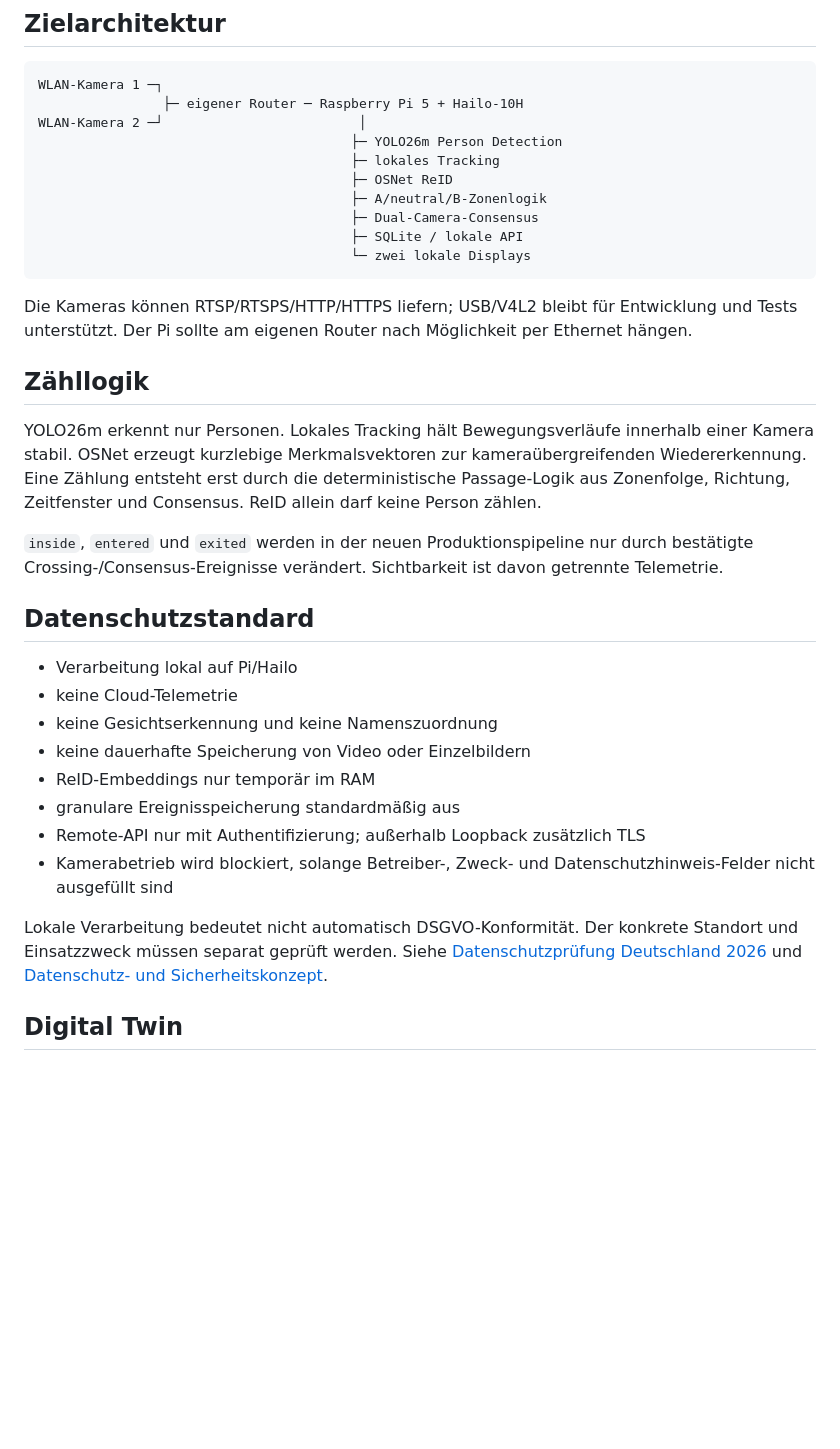
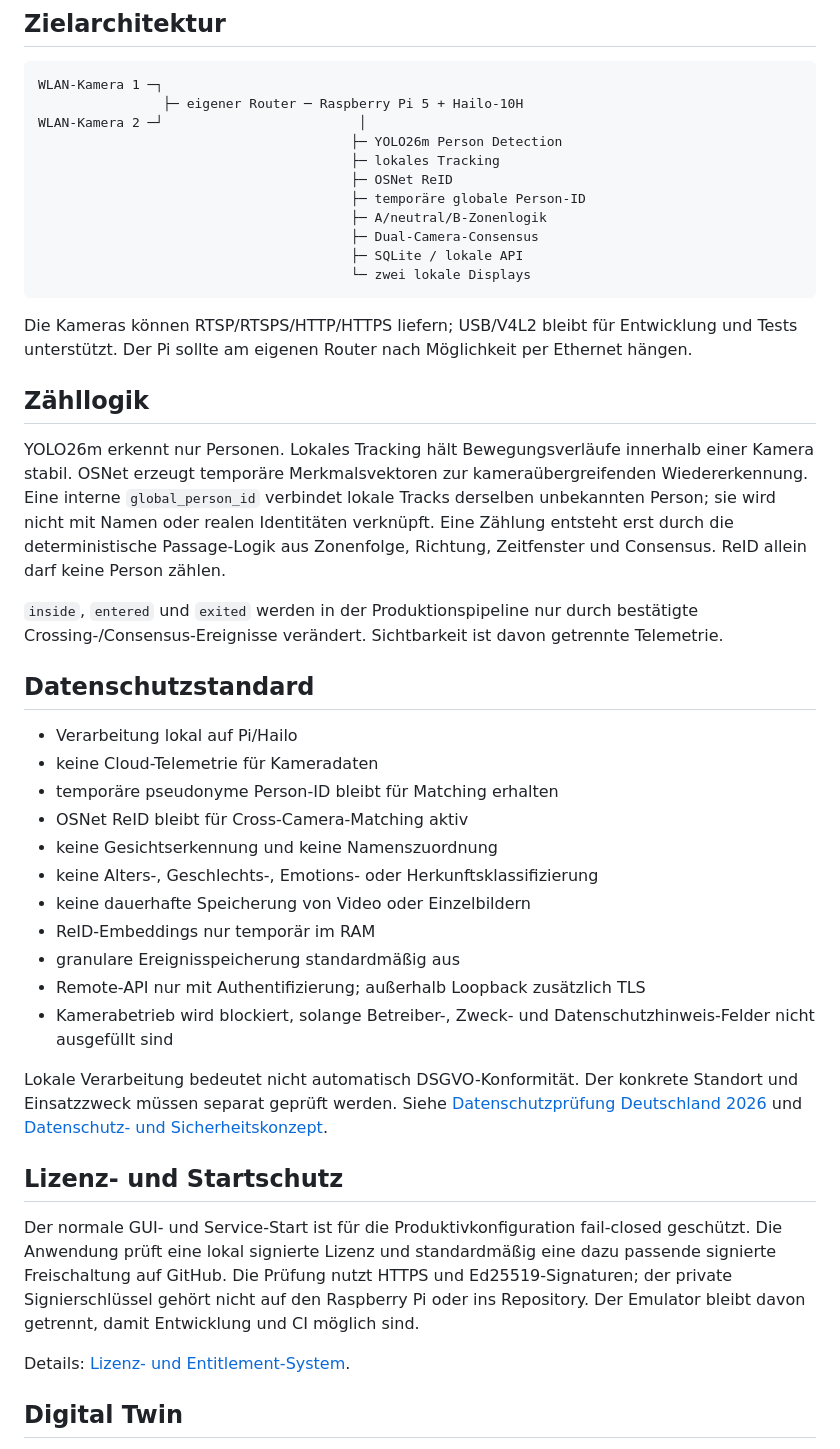
Before and after one commit to 1234Taschenlampe/PersonenZ-hler, a Markdown page: README.md, the part around one of its changes. Rendered like a GitHub page; blank space fills up the shorter version.

Commit message:
docs: describe temporary IDs and license startup protection

```diff
--- a/README.md
+++ b/README.md
@@ -11,6 +11,7 @@ WLAN-Kamera 2 ─┘                         │
                                         ├─ YOLO26m Person Detection
                                         ├─ lokales Tracking
                                         ├─ OSNet ReID
+                                        ├─ temporäre globale Person-ID
                                         ├─ A/neutral/B-Zonenlogik
                                         ├─ Dual-Camera-Consensus
                                         ├─ SQLite / lokale API
@@ -21,15 +22,18 @@ Die Kameras können RTSP/RTSPS/HTTP/HTTPS liefern; USB/V4L2 bleibt für Entwickl
 
 ## Zähllogik
 
-YOLO26m erkennt nur Personen. Lokales Tracking hält Bewegungsverläufe innerhalb einer Kamera stabil. OSNet erzeugt kurzlebige Merkmalsvektoren zur kameraübergreifenden Wiedererkennung. Eine Zählung entsteht erst durch die deterministische Passage-Logik aus Zonenfolge, Richtung, Zeitfenster und Consensus. ReID allein darf keine Person zählen.
+YOLO26m erkennt nur Personen. Lokales Tracking hält Bewegungsverläufe innerhalb einer Kamera stabil. OSNet erzeugt temporäre Merkmalsvektoren zur kameraübergreifenden Wiedererkennung. Eine interne `global_person_id` verbindet lokale Tracks derselben unbekannten Person; sie wird nicht mit Namen oder realen Identitäten verknüpft. Eine Zählung entsteht erst durch die deterministische Passage-Logik aus Zonenfolge, Richtung, Zeitfenster und Consensus. ReID allein darf keine Person zählen.
 
-`inside`, `entered` und `exited` werden in der neuen Produktionspipeline nur durch bestätigte Crossing-/Consensus-Ereignisse verändert. Sichtbarkeit ist davon getrennte Telemetrie.
+`inside`, `entered` und `exited` werden in der Produktionspipeline nur durch bestätigte Crossing-/Consensus-Ereignisse verändert. Sichtbarkeit ist davon getrennte Telemetrie.
 
 ## Datenschutzstandard
 
 - Verarbeitung lokal auf Pi/Hailo
-- keine Cloud-Telemetrie
+- keine Cloud-Telemetrie für Kameradaten
+- temporäre pseudonyme Person-ID bleibt für Matching erhalten
+- OSNet ReID bleibt für Cross-Camera-Matching aktiv
 - keine Gesichtserkennung und keine Namenszuordnung
+- keine Alters-, Geschlechts-, Emotions- oder Herkunftsklassifizierung
 - keine dauerhafte Speicherung von Video oder Einzelbildern
 - ReID-Embeddings nur temporär im RAM
 - granulare Ereignisspeicherung standardmäßig aus
@@ -37,6 +41,12 @@ YOLO26m erkennt nur Personen. Lokales Tracking hält Bewegungsverläufe innerhal
 - Kamerabetrieb wird blockiert, solange Betreiber-, Zweck- und Datenschutzhinweis-Felder nicht ausgefüllt sind
 
 Lokale Verarbeitung bedeutet nicht automatisch DSGVO-Konformität. Der konkrete Standort und Einsatzzweck müssen separat geprüft werden. Siehe [Datenschutzprüfung Deutschland 2026](docs/PRIVACY_GERMANY_2026.md) und [Datenschutz- und Sicherheitskonzept](docs/PRIVACY_AND_SECURITY.md).
+
+## Lizenz- und Startschutz
+
+Der normale GUI- und Service-Start ist für die Produktivkonfiguration fail-closed geschützt. Die Anwendung prüft eine lokal signierte Lizenz und standardmäßig eine dazu passende signierte Freischaltung auf GitHub. Die Prüfung nutzt HTTPS und Ed25519-Signaturen; der private Signierschlüssel gehört nicht auf den Raspberry Pi oder ins Repository. Der Emulator bleibt davon getrennt, damit Entwicklung und CI möglich sind.
+
+Details: [Lizenz- und Entitlement-System](docs/LICENSE_SYSTEM.md).
 
 ## Digital Twin
 
```
Also changed, not shown: other parts of README.md (+1 -0 lines).
